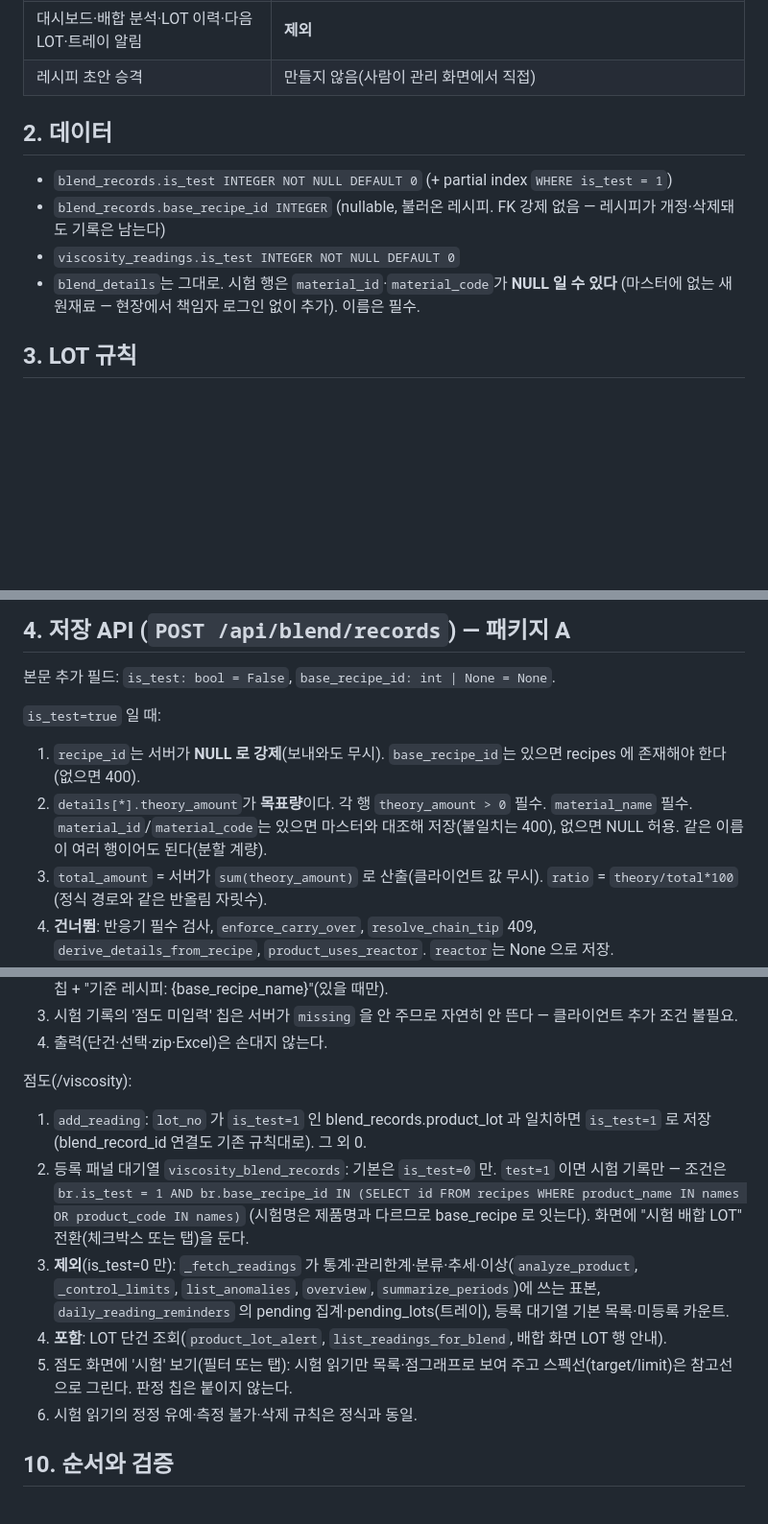
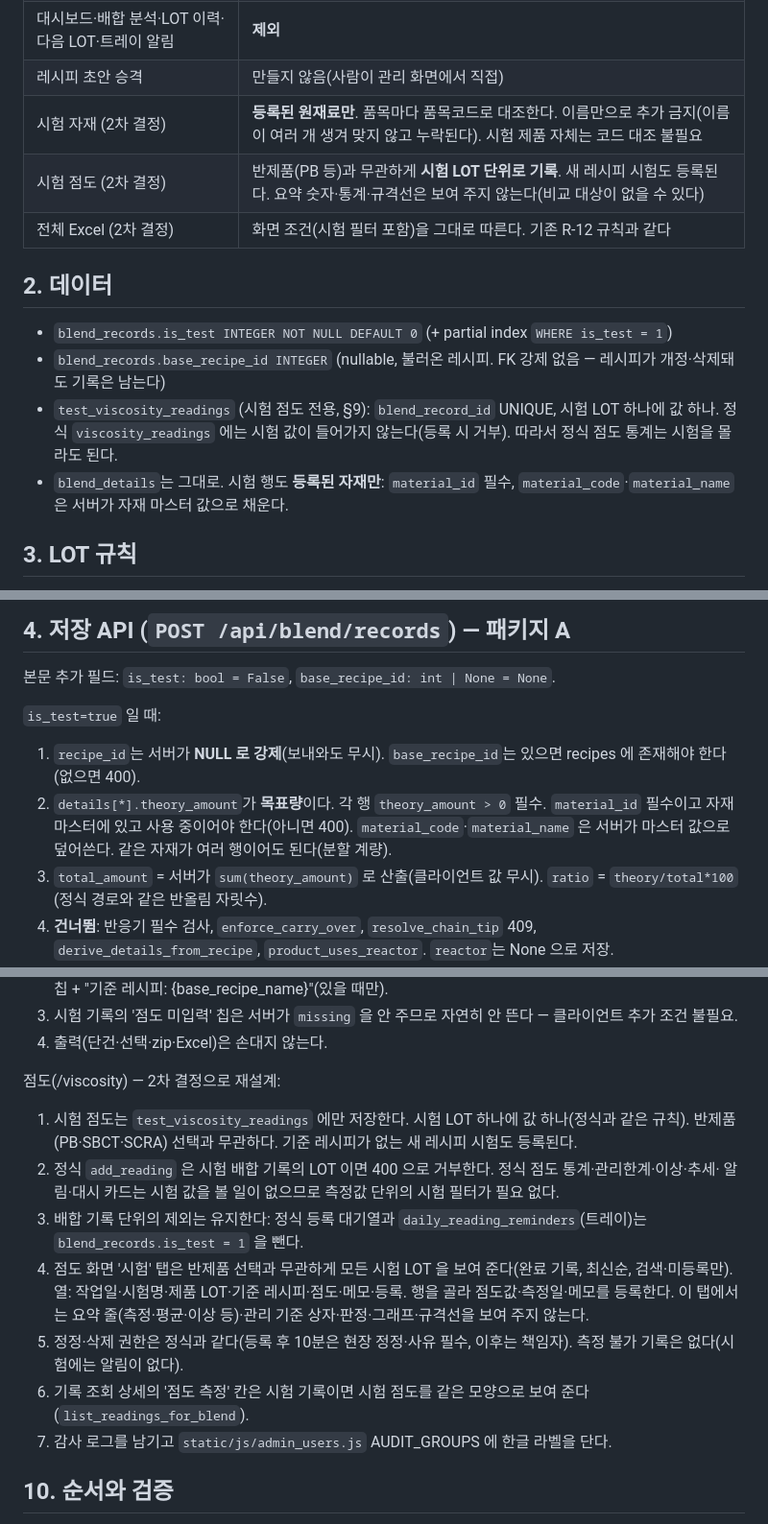
Before and after one commit to ykh00046/IRMS, a Markdown page: docs/test-blend-design.md, 3 parts joined by grey strips. Shown at 96% size. Drawn GitHub-style; blank space fills up the shorter version.

Commit message:
docs(test-blend): second-round decisions — registered materials only, per-LOT test viscosity
Co-Authored-By: Claude Opus 5 (1M context) <noreply@anthropic.com>

```diff
--- a/docs/test-blend-design.md
+++ b/docs/test-blend-design.md
@@ -21,14 +21,18 @@
 | 기록 조회(/status) | 목록·상세에 '시험' 칩 + 시험만/시험 제외 필터 |
 | 대시보드·배합 분석·LOT 이력·다음 LOT·트레이 알림 | **제외** |
 | 레시피 초안 승격 | 만들지 않음(사람이 관리 화면에서 직접) |
+| 시험 자재 (2차 결정) | **등록된 원재료만**. 품목마다 품목코드로 대조한다. 이름만으로 추가 금지(이름이 여러 개 생겨 맞지 않고 누락된다). 시험 제품 자체는 코드 대조 불필요 |
+| 시험 점도 (2차 결정) | 반제품(PB 등)과 무관하게 **시험 LOT 단위로 기록**. 새 레시피 시험도 등록된다. 요약 숫자·통계·규격선은 보여 주지 않는다(비교 대상이 없을 수 있다) |
+| 전체 Excel (2차 결정) | 화면 조건(시험 필터 포함)을 그대로 따른다. 기존 R-12 규칙과 같다 |
 
 ## 2. 데이터
 
 - `blend_records.is_test INTEGER NOT NULL DEFAULT 0` (+ partial index `WHERE is_test = 1`)
 - `blend_records.base_recipe_id INTEGER` (nullable, 불러온 레시피. FK 강제 없음 — 레시피가 개정·삭제돼도 기록은 남는다)
-- `viscosity_readings.is_test INTEGER NOT NULL DEFAULT 0`
-- `blend_details`는 그대로. 시험 행은 `material_id`·`material_code`가 **NULL 일 수 있다**
-  (마스터에 없는 새 원재료 — 현장에서 책임자 로그인 없이 추가). 이름은 필수.
+- `test_viscosity_readings` (시험 점도 전용, §9): `blend_record_id` UNIQUE, 시험 LOT 하나에 값 하나.
+  정식 `viscosity_readings` 에는 시험 값이 들어가지 않는다(등록 시 거부). 따라서 정식 점도 통계는 시험을 몰라도 된다.
+- `blend_details`는 그대로. 시험 행도 **등록된 자재만**: `material_id` 필수, `material_code`·`material_name` 은
+  서버가 자재 마스터 값으로 채운다.
 
 ## 3. LOT 규칙
 
@@ -45,9 +49,9 @@
 `is_test=true` 일 때:
 
 1. `recipe_id`는 서버가 **NULL 로 강제**(보내와도 무시). `base_recipe_id`는 있으면 recipes 에 존재해야 한다(없으면 400).
-2. `details[*].theory_amount`가 **목표량**이다. 각 행 `theory_amount > 0` 필수. `material_name` 필수.
-   `material_id`/`material_code`는 있으면 마스터와 대조해 저장(불일치는 400), 없으면 NULL 허용.
-   같은 이름이 여러 행이어도 된다(분할 계량).
+2. `details[*].theory_amount`가 **목표량**이다. 각 행 `theory_amount > 0` 필수. `material_id` 필수이고 자재 마스터에
+   있고 사용 중이어야 한다(아니면 400). `material_code`·`material_name` 은 서버가 마스터 값으로 덮어쓴다.
+   같은 자재가 여러 행이어도 된다(분할 계량).
 3. `total_amount` = 서버가 `sum(theory_amount)` 로 산출(클라이언트 값 무시). `ratio` = `theory/total*100`
    (정식 경로와 같은 반올림 자릿수).
 4. **건너뜀**: 반응기 필수 검사, `enforce_carry_over`, `resolve_chain_tip` 409, `derive_details_from_recipe`,
@@ -134,20 +138,19 @@
 3. 시험 기록의 '점도 미입력' 칩은 서버가 `missing` 을 안 주므로 자연히 안 뜬다 — 클라이언트 추가 조건 불필요.
 4. 출력(단건·선택·zip·Excel)은 손대지 않는다.
 
-점도(/viscosity):
+점도(/viscosity) — 2차 결정으로 재설계:
 
-1. `add_reading`: `lot_no` 가 `is_test=1` 인 blend_records.product_lot 과 일치하면 `is_test=1` 로 저장
-   (blend_record_id 연결도 기존 규칙대로). 그 외 0.
-2. 등록 패널 대기열 `viscosity_blend_records`: 기본은 `is_test=0` 만. `test=1` 이면 시험 기록만 —
-   조건은 `br.is_test = 1 AND br.base_recipe_id IN (SELECT id FROM recipes WHERE product_name IN names OR product_code IN names)`
-   (시험명은 제품명과 다르므로 base_recipe 로 잇는다). 화면에 "시험 배합 LOT" 전환(체크박스 또는 탭)을 둔다.
-3. **제외**(is_test=0 만): `_fetch_readings` 가 통계·관리한계·분류·추세·이상(`analyze_product`, `_control_limits`,
-   `list_anomalies`, `overview`, `summarize_periods`)에 쓰는 표본, `daily_reading_reminders` 의 pending
-   집계·pending_lots(트레이), 등록 대기열 기본 목록·미등록 카운트.
-4. **포함**: LOT 단건 조회(`product_lot_alert`, `list_readings_for_blend`, 배합 화면 LOT 행 안내).
-5. 점도 화면에 '시험' 보기(필터 또는 탭): 시험 읽기만 목록·점그래프로 보여 주고 스펙선(target/limit)은
-   참고선으로 그린다. 판정 칩은 붙이지 않는다.
-6. 시험 읽기의 정정 유예·측정 불가·삭제 규칙은 정식과 동일.
+1. 시험 점도는 `test_viscosity_readings` 에만 저장한다. 시험 LOT 하나에 값 하나(정식과 같은 규칙).
+   반제품(PB·SBCT·SCRA) 선택과 무관하다. 기준 레시피가 없는 새 레시피 시험도 등록된다.
+2. 정식 `add_reading` 은 시험 배합 기록의 LOT 이면 400 으로 거부한다. 정식 점도 통계·관리한계·이상·추세·
+   알림·대시 카드는 시험 값을 볼 일이 없으므로 측정값 단위의 시험 필터가 필요 없다.
+3. 배합 기록 단위의 제외는 유지한다: 정식 등록 대기열과 `daily_reading_reminders`(트레이)는 `blend_records.is_test = 1` 을 뺀다.
+4. 점도 화면 '시험' 탭은 반제품 선택과 무관하게 모든 시험 LOT 을 보여 준다(완료 기록, 최신순, 검색·미등록만).
+   열: 작업일·시험명·제품 LOT·기준 레시피·점도·메모·등록. 행을 골라 점도값·측정일·메모를 등록한다.
+   이 탭에서는 요약 줄(측정·평균·이상 등)·관리 기준 상자·판정·그래프·규격선을 보여 주지 않는다.
+5. 정정·삭제 권한은 정식과 같다(등록 후 10분은 현장 정정·사유 필수, 이후는 책임자). 측정 불가 기록은 없다(시험에는 알림이 없다).
+6. 기록 조회 상세의 '점도 측정' 칸은 시험 기록이면 시험 점도를 같은 모양으로 보여 준다(`list_readings_for_blend`).
+7. 감사 로그를 남기고 `static/js/admin_users.js` AUDIT_GROUPS 에 한글 라벨을 단다.
 
 ## 10. 순서와 검증
 
```
Also changed, not shown: other parts of docs/test-blend-design.md (+3 -3 lines).
